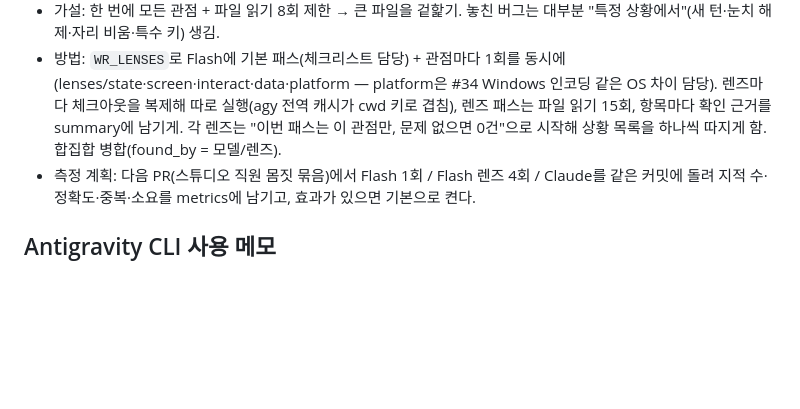
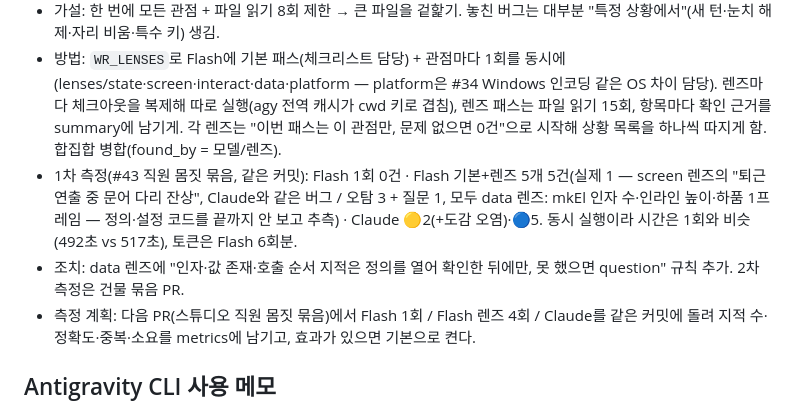
Before and after one commit to jhkwim/waitscape, a Markdown page: .github/review/CALIBRATION.md, the part around the change. Drawn GitHub-style; blank space fills up the shorter version.

Commit message:
review: data 렌즈 오탐 줄이기 — 정의를 열어 확인한 뒤에만 지적, 1차 측정 기록 (#41)
Co-Authored-By: Claude Opus 5.5 <noreply@anthropic.com>

```diff
--- a/.github/review/CALIBRATION.md
+++ b/.github/review/CALIBRATION.md
@@ -107,6 +107,8 @@ Flash #1 지적 판정: 시계 주입 ✅, 404에 CSP 없음 ✅(🔵가 적정
 - 문제: 공개 저장소 PR 8개 중 7개에서 Flash 0건. 같은 PR에서 Claude 검증 리뷰는 실제 버그를 찾음 — #34 Windows cp1252 인코딩, #39 프로토타입 키·클릭 겹침, #40 턴마다 리셋되는 시간·도구 기준·눈치 모드 해제 뒤 깃발 재솟음. #40을 Argon으로 비교하니 🔵2(재솟음 + 자리 비운 로봇의 배터리 — Claude가 놓친 것). Argon은 토큰 소비가 커서 상시 쓰기 어려움.
 - 가설: 한 번에 모든 관점 + 파일 읽기 8회 제한 → 큰 파일을 겉핥기. 놓친 버그는 대부분 "특정 상황에서"(새 턴·눈치 해제·자리 비움·특수 키) 생김.
 - 방법: `WR_LENSES`로 Flash에 기본 패스(체크리스트 담당) + 관점마다 1회를 동시에(lenses/state·screen·interact·data·platform — platform은 #34 Windows 인코딩 같은 OS 차이 담당). 렌즈마다 체크아웃을 복제해 따로 실행(agy 전역 캐시가 cwd 키로 겹침), 렌즈 패스는 파일 읽기 15회, 항목마다 확인 근거를 summary에 남기게. 각 렌즈는 "이번 패스는 이 관점만, 문제 없으면 0건"으로 시작해 상황 목록을 하나씩 따지게 함. 합집합 병합(found_by = 모델/렌즈).
+- 1차 측정(#43 직원 몸짓 묶음, 같은 커밋): Flash 1회 0건 · Flash 기본+렌즈 5개 5건(실제 1 — screen 렌즈의 "퇴근 연출 중 문어 다리 잔상", Claude와 같은 버그 / 오탐 3 + 질문 1, 모두 data 렌즈: mkEl 인자 수·인라인 높이·하품 1프레임 — 정의·설정 코드를 끝까지 안 보고 추측) · Claude 🟡2(+도감 오염)·🔵5. 동시 실행이라 시간은 1회와 비슷(492초 vs 517초), 토큰은 Flash 6회분.
+- 조치: data 렌즈에 "인자·값 존재·호출 순서 지적은 정의를 열어 확인한 뒤에만, 못 했으면 question" 규칙 추가. 2차 측정은 건물 묶음 PR.
 - 측정 계획: 다음 PR(스튜디오 직원 몸짓 묶음)에서 Flash 1회 / Flash 렌즈 4회 / Claude를 같은 커밋에 돌려 지적 수·정확도·중복·소요를 metrics에 남기고, 효과가 있으면 기본으로 켠다.
 
 ## Antigravity CLI 사용 메모
```
Also changed, not shown: 1 other file.
